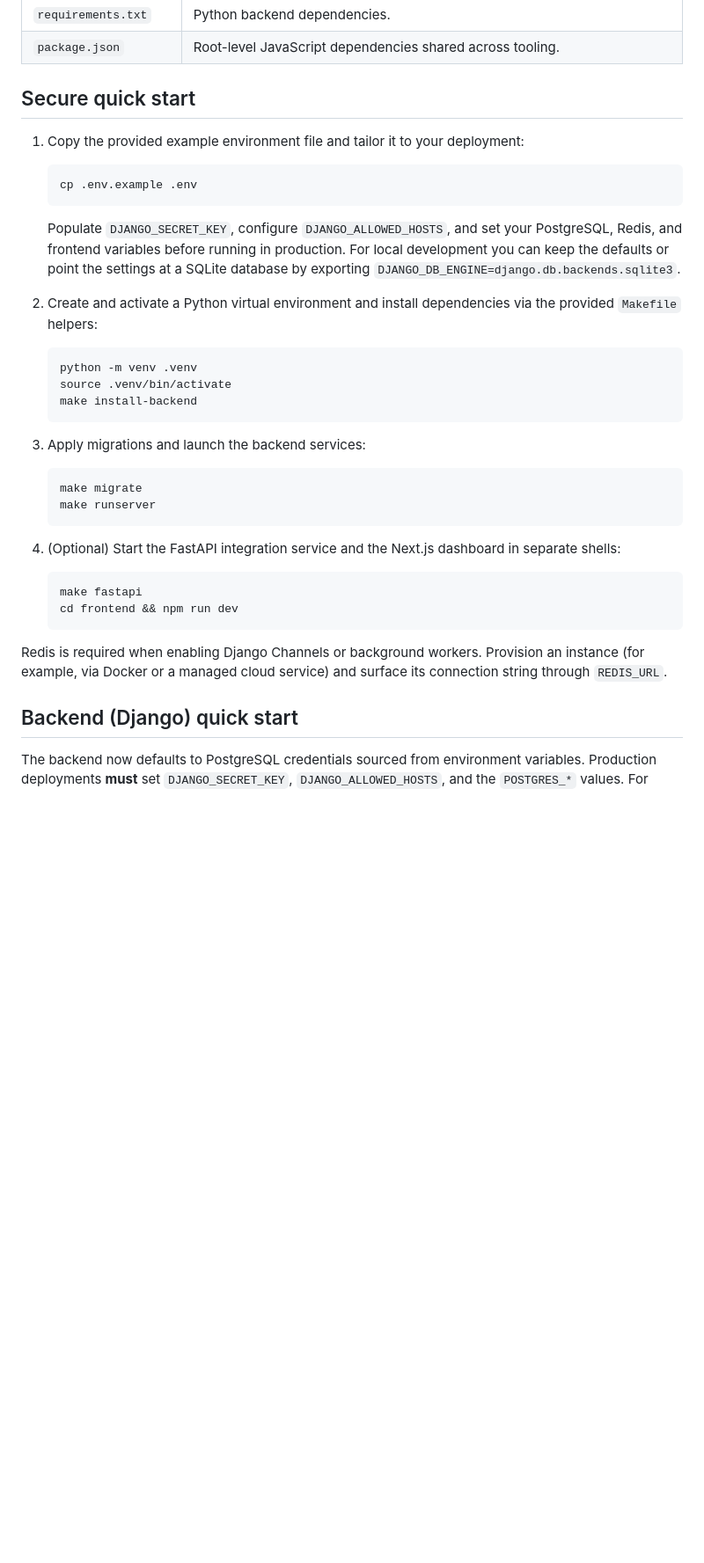
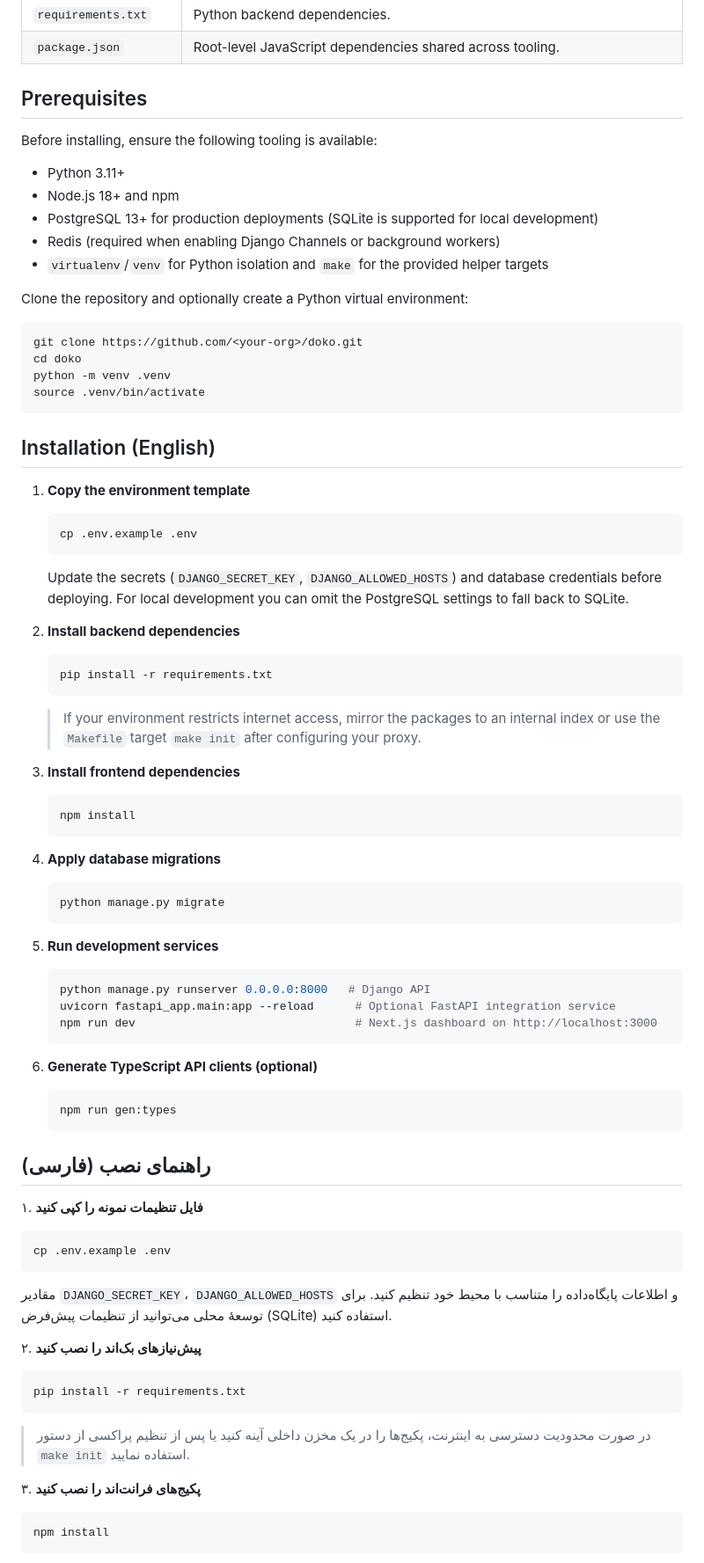
Before and after one commit to ghasemzadeh-hamed/doko, a Markdown page: README.md, the part around one of its changes. Shown at 88% size. Drawn GitHub-style; blank space fills up the shorter version.

Commit message:
docs: refresh install guide and stability checks

````diff
--- a/README.md
+++ b/README.md
@@ -17,43 +30,94 @@ for lightweight integrations, and a Next.js admin interface based on the Materio
 | `requirements.txt` | Python backend dependencies. |
 | `package.json` | Root-level JavaScript dependencies shared across tooling. |
 
-## Secure quick start
+## Prerequisites
 
-1. Copy the provided example environment file and tailor it to your deployment:
+Before installing, ensure the following tooling is available:
+
+- Python 3.11+
+- Node.js 18+ and npm
+- PostgreSQL 13+ for production deployments (SQLite is supported for local development)
+- Redis (required when enabling Django Channels or background workers)
+- `virtualenv`/`venv` for Python isolation and `make` for the provided helper targets
+
+Clone the repository and optionally create a Python virtual environment:
+
+```bash
+git clone https://github.com/<your-org>/doko.git
+cd doko
+python -m venv .venv
+source .venv/bin/activate
+```
+
+## Installation (English)
+
+1. **Copy the environment template**
 
    ```bash
    cp .env.example .env
    ```
 
-   Populate `DJANGO_SECRET_KEY`, configure `DJANGO_ALLOWED_HOSTS`, and set your PostgreSQL, Redis,
-   and frontend variables before running in production. For local development you can keep the
-   defaults or point the settings at a SQLite database by exporting `DJANGO_DB_ENGINE=django.db.backends.sqlite3`.
-2. Create and activate a Python virtual environment and install dependencies via the provided
-   `Makefile` helpers:
+   Update the secrets (`DJANGO_SECRET_KEY`, `DJANGO_ALLOWED_HOSTS`) and database credentials before
+   deploying. For local development you can omit the PostgreSQL settings to fall back to SQLite.
+
+2. **Install backend dependencies**
 
    ```bash
-   python -m venv .venv
-   source .venv/bin/activate
-   make install-backend
+   pip install -r requirements.txt
    ```
-3. Apply migrations and launch the backend services:
+
+   > If your environment restricts internet access, mirror the packages to an internal index or use
+   > the `Makefile` target `make init` after configuring your proxy.
+
+3. **Install frontend dependencies**
 
    ```bash
-   make migrate
-   make runserver
+   npm install
    ```
 
-4. (Optional) Start the FastAPI integration service and the Next.js dashboard in separate shells:
+4. **Apply database migrations**
 
    ```bash
-   make fastapi
-   cd frontend && npm run dev
+   python manage.py migrate
    ```
 
-Redis is required when enabling Django Channels or background workers. Provision an instance (for
-example, via Docker or a managed cloud service) and surface its connection string through
-`REDIS_URL`.
+5. **Run development services**
 
-## Backend (Django) quick start
+   ```bash
+   python manage.py runserver 0.0.0.0:8000   # Django API
+   uvicorn fastapi_app.main:app --reload      # Optional FastAPI integration service
+   npm run dev                                # Next.js dashboard on http://localhost:3000
+   ```
 
-The backend now defaults to PostgreSQL credentials sourced from environment variables. Production
+6. **Generate TypeScript API clients (optional)**
+
+   ```bash
+   npm run gen:types
+   ```
+
+## راهنمای نصب (فارسی)
+
+۱. **فایل تنظیمات نمونه را کپی کنید**
+
+   ```bash
+   cp .env.example .env
+   ```
+
+   مقادیر `DJANGO_SECRET_KEY`، `DJANGO_ALLOWED_HOSTS` و اطلاعات پایگاه‌داده را متناسب با محیط خود
+   تنظیم کنید. برای توسعهٔ محلی می‌توانید از تنظیمات پیش‌فرض (SQLite) استفاده کنید.
+
+۲. **پیش‌نیازهای بک‌اند را نصب کنید**
+
+   ```bash
+   pip install -r requirements.txt
+   ```
+
+   > در صورت محدودیت دسترسی به اینترنت، پکیج‌ها را در یک مخزن داخلی آینه کنید یا پس از تنظیم
+   > پراکسی از دستور `make init` استفاده نمایید.
+
+۳. **پکیج‌های فرانت‌اند را نصب کنید**
+
+   ```bash
+   npm install
+   ```
+
````
Also changed, not shown: other parts of README.md (+95 -27 lines).
